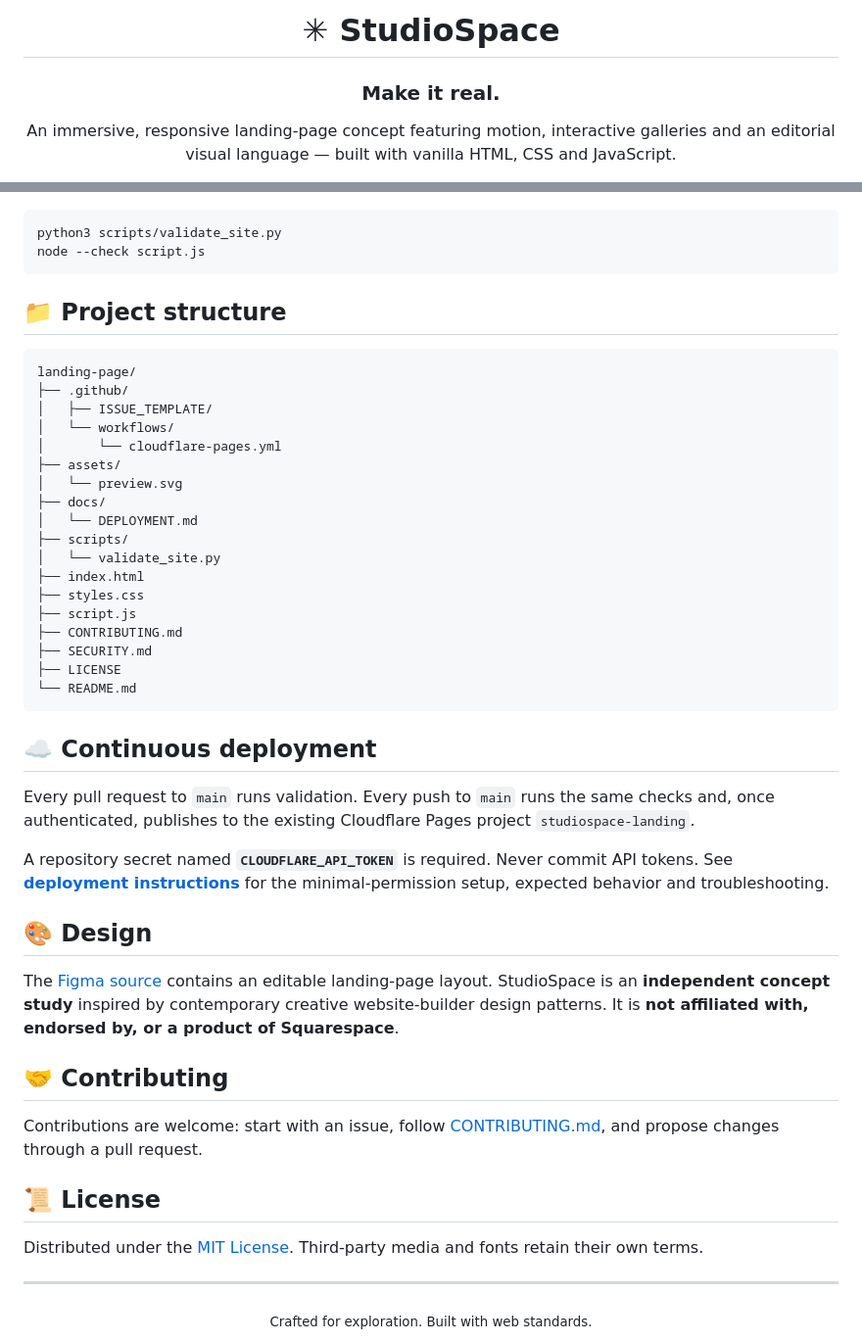
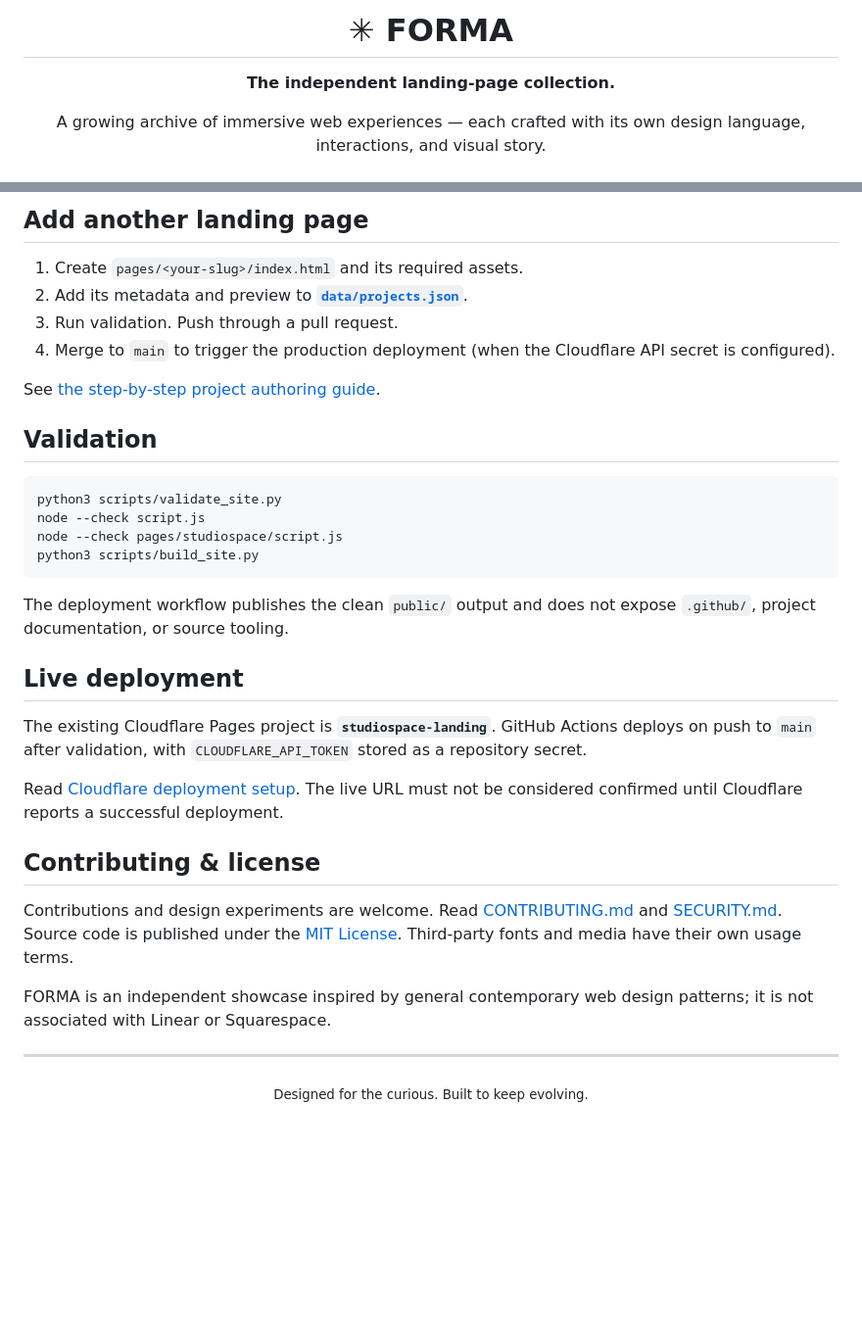
Before and after one commit to Hicha-m/landing-page, a Markdown page: README.md, 2 parts joined by grey strips. Shown at 98% size. Rendered like a GitHub page; blank space fills up the shorter version.

````diff
--- a/README.md
+++ b/README.md
@@ -1,8 +1,8 @@
 <div align="center">
 
-# ✳ StudioSpace
+# ✳ FORMA
 
-### Make it real.
+**The independent landing-page collection.**
 
-An immersive, responsive landing-page concept featuring motion, interactive galleries and an editorial visual language — built with vanilla HTML, CSS and JavaScript.
+A growing archive of immersive web experiences — each crafted with its own design language, interactions, and visual story.
 
@@ -57,52 +99,35 @@ Open **http://localhost:8080**. The site uses external Google Fonts and an exter
+## Add another landing page
+
+1. Create `pages/<your-slug>/index.html` and its required assets.
+2. Add its metadata and preview to **[`data/projects.json`](data/projects.json)**.
+3. Run validation. Push through a pull request.
+4. Merge to `main` to trigger the production deployment (when the Cloudflare API secret is configured).
+
+See [the step-by-step project authoring guide](data/README.md).
+
+## Validation
 
 ```bash
 python3 scripts/validate_site.py
 node --check script.js
+node --check pages/studiospace/script.js
+python3 scripts/build_site.py
 ```
 
-## 📁 Project structure
+The deployment workflow publishes the clean `public/` output and does not expose `.github/`, project documentation, or source tooling.
 
-```text
-landing-page/
-├── .github/
-│   ├── ISSUE_TEMPLATE/
-│   └── workflows/
-│       └── cloudflare-pages.yml
-├── assets/
-│   └── preview.svg
-├── docs/
-│   └── DEPLOYMENT.md
-├── scripts/
-│   └── validate_site.py
-├── index.html
-├── styles.css
-├── script.js
-├── CONTRIBUTING.md
-├── SECURITY.md
-├── LICENSE
-└── README.md
-```
+## Live deployment
 
-## ☁️ Continuous deployment
+The existing Cloudflare Pages project is **`studiospace-landing`**. GitHub Actions deploys on push to `main` after validation, with `CLOUDFLARE_API_TOKEN` stored as a repository secret.
 
-Every pull request to `main` runs validation. Every push to `main` runs the same checks and, once authenticated, publishes to the existing Cloudflare Pages project `studiospace-landing`.
+Read [Cloudflare deployment setup](docs/DEPLOYMENT.md). The live URL must not be considered confirmed until Cloudflare reports a successful deployment.
 
-A repository secret named **`CLOUDFLARE_API_TOKEN`** is required. Never commit API tokens. See **[deployment instructions](./docs/DEPLOYMENT.md)** for the minimal-permission setup, expected behavior and troubleshooting.
+## Contributing & license
 
-## 🎨 Design
+Contributions and design experiments are welcome. Read [CONTRIBUTING.md](CONTRIBUTING.md) and [SECURITY.md](SECURITY.md). Source code is published under the [MIT License](LICENSE). Third-party fonts and media have their own usage terms.
 
-The [Figma source](https://www.figma.com/design/5UBzjTrLWHkDQNiS8xXziH) contains an editable landing-page layout. StudioSpace is an **independent concept study** inspired by contemporary creative website-builder design patterns. It is **not affiliated with, endorsed by, or a product of Squarespace**.
-
-## 🤝 Contributing
-
-Contributions are welcome: start with an issue, follow [CONTRIBUTING.md](./CONTRIBUTING.md), and propose changes through a pull request.
-
-## 📜 License
-
-Distributed under the [MIT License](./LICENSE). Third-party media and fonts retain their own terms.
+FORMA is an independent showcase inspired by general contemporary web design patterns; it is not associated with Linear or Squarespace.
 
 ---
 
-<div align="center">
-<sub>Crafted for exploration. Built with web standards.</sub>
-</div>
+<div align="center"><sub>Designed for the curious. Built to keep evolving.</sub></div>
````
Also changed, not shown: other parts of README.md (+69 -27 lines).
